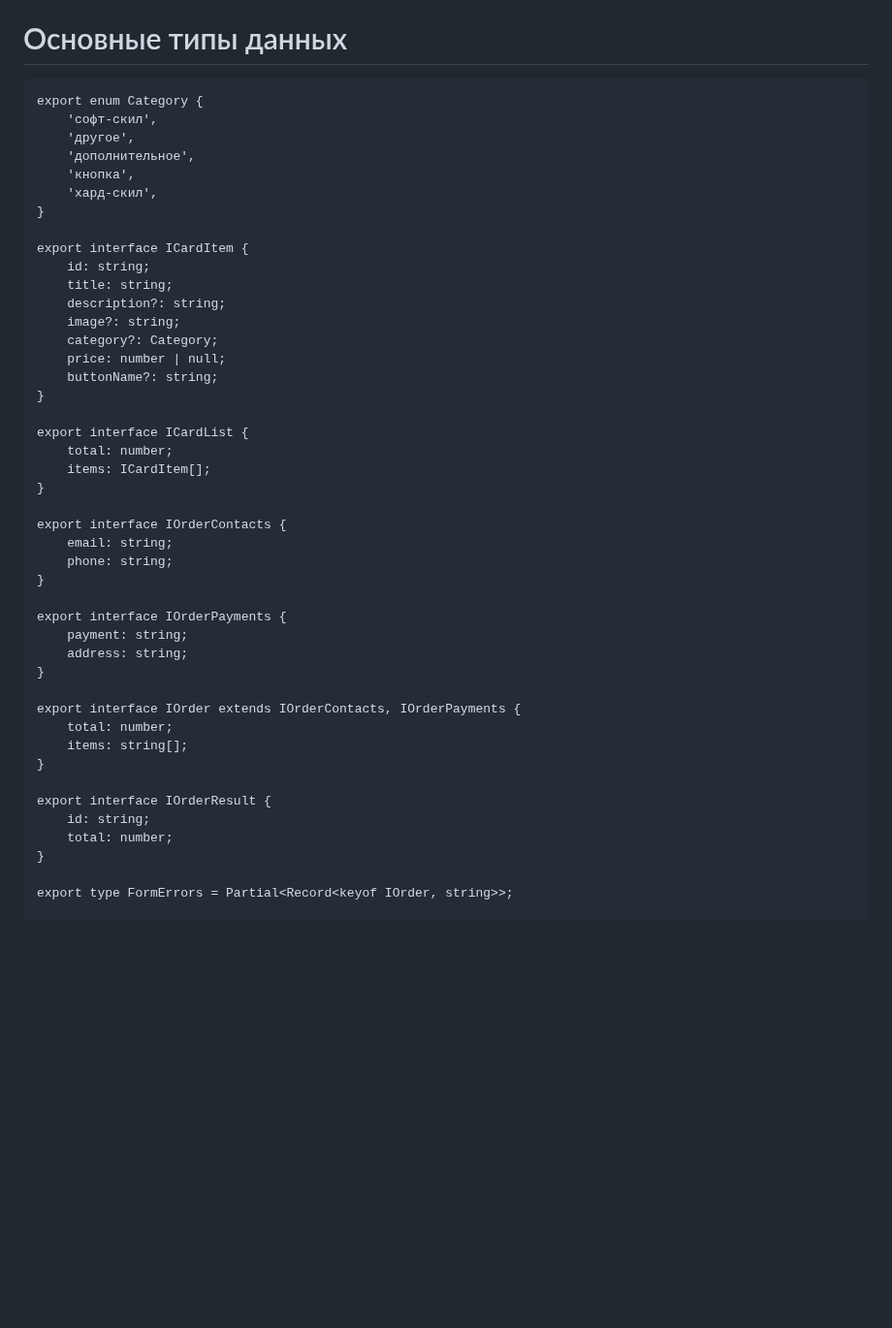
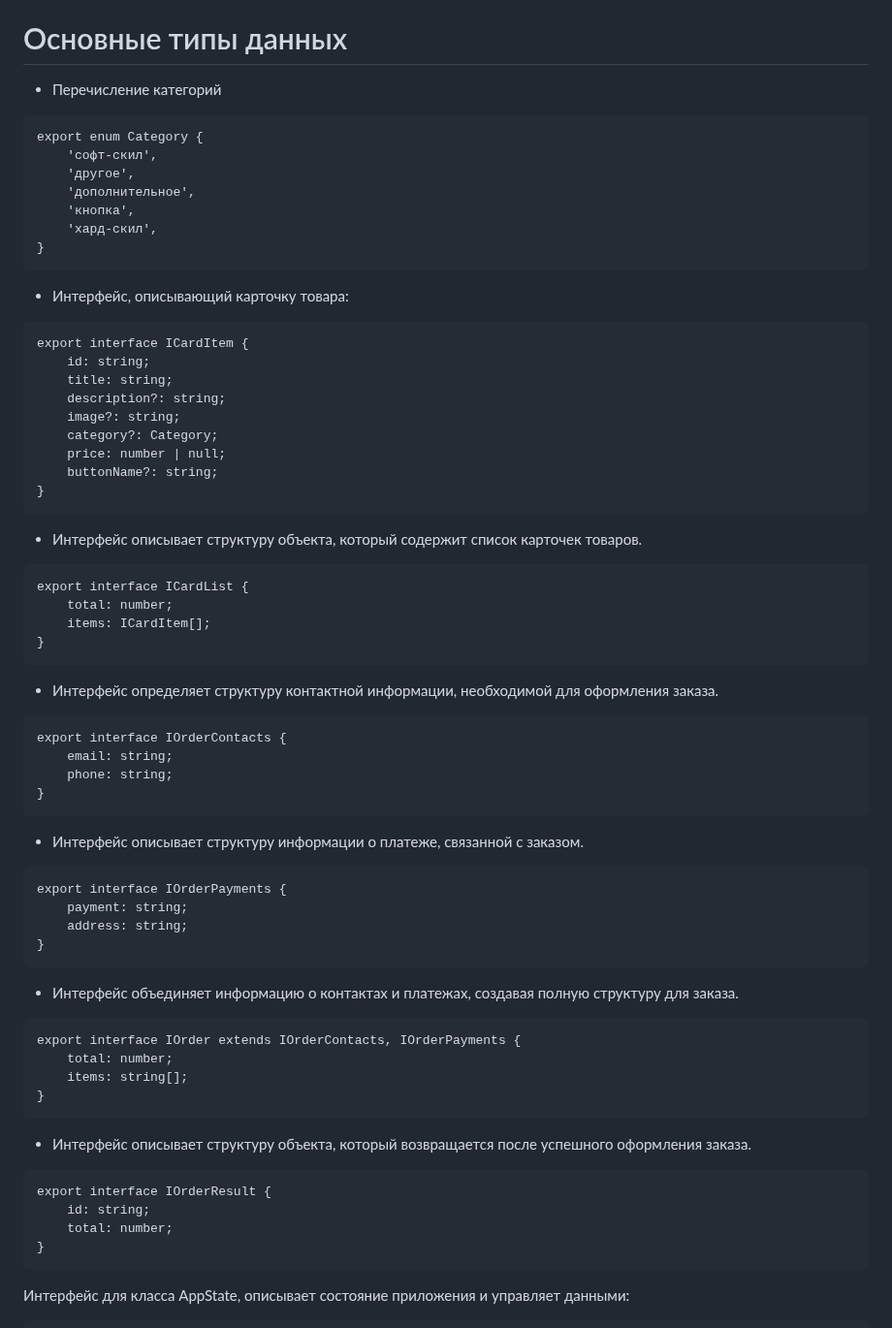
Before and after one commit to TonyGoose/web-larek-frontend, a Markdown page: README.md, the part around the change. Shown at 97% size. Drawn GitHub-style; blank space fills up the shorter version.

````diff
--- a/README.md
+++ b/README.md
@@ -261,6 +261,8 @@ ContactsForm – это специализированная форма, пре
 
 # Основные типы данных
 
+
+- Перечисление категорий
 ```
 export enum Category {
 	'софт-скил',
@@ -269,7 +271,10 @@ export enum Category {
 	'кнопка',
 	'хард-скил',
 }
+```
 
+- Интерфейс, описывающий карточку товара:
+```
 export interface ICardItem {
 	id: string;
 	title: string;
@@ -279,34 +284,50 @@ export interface ICardItem {
 	price: number | null;
 	buttonName?: string;
 }
+```
 
+- Интерфейс описывает структуру объекта, который содержит список карточек товаров.
+```
 export interface ICardList {
 	total: number;
 	items: ICardItem[];
 }
+```
 
+- Интерфейс определяет структуру контактной информации, необходимой для оформления заказа.
+```
 export interface IOrderContacts {
 	email: string;
 	phone: string;
 }
+```
 
+- Интерфейс описывает структуру информации о платеже, связанной с заказом.
+```
 export interface IOrderPayments {
 	payment: string;
 	address: string;
 }
+```
 
+- Интерфейс объединяет информацию о контактах и платежах, создавая полную структуру для заказа.
+```
 export interface IOrder extends IOrderContacts, IOrderPayments {
 	total: number;
 	items: string[];
 }
+```
 
+- Интерфейс описывает структуру объекта, который возвращается после успешного оформления заказа.
+```
 export interface IOrderResult {
 	id: string;
 	total: number;
 }
+```
 
-export type FormErrors = Partial<Record<keyof IOrder, string>>;
-
+Интерфейс для класса AppState, описывает состояние приложения и управляет данными:
+```
 export interface IAppState {
 	basket: ICardItem[];
 	catalog: ICardItem[];
````
